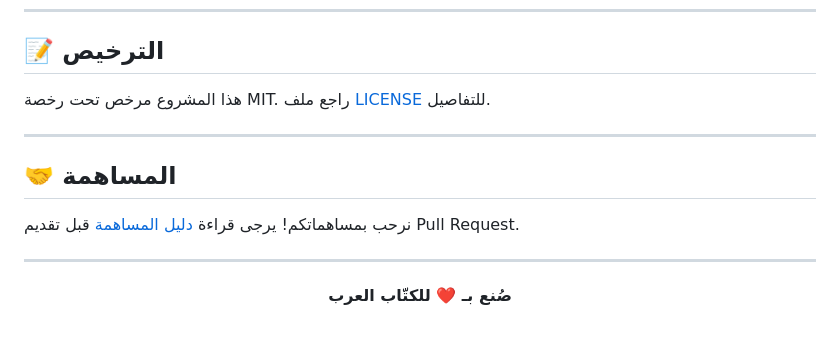
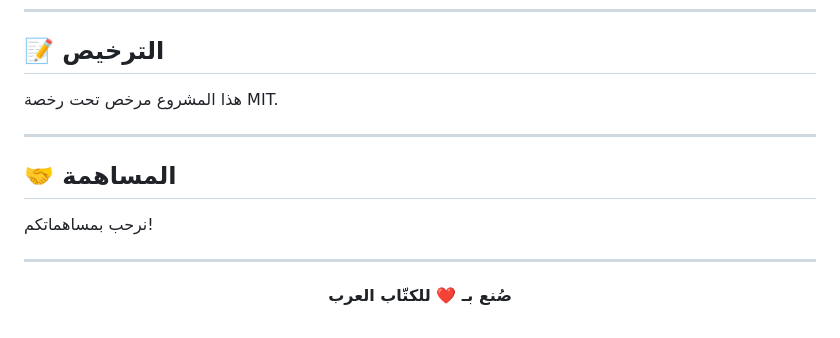
Before and after one commit to Abdullah931-stack/TextAI-pro, a Markdown page: README.md, the part around the change. Drawn GitHub-style.

Commit message:
Simplify license and contribution sections in README
Removed unnecessary details from the license and contribution sections.

```diff
--- a/README.md
+++ b/README.md
@@ -400,13 +400,13 @@ POST /api/gemini
 
 ## 📝 الترخيص
 
-هذا المشروع مرخص تحت رخصة MIT. راجع ملف [LICENSE](LICENSE) للتفاصيل.
+هذا المشروع مرخص تحت رخصة MIT.
 
 ---
 
 ## 🤝 المساهمة
 
-نرحب بمساهماتكم! يرجى قراءة [دليل المساهمة](CONTRIBUTING.md) قبل تقديم Pull Request.
+نرحب بمساهماتكم!
 
 ---
 
```
